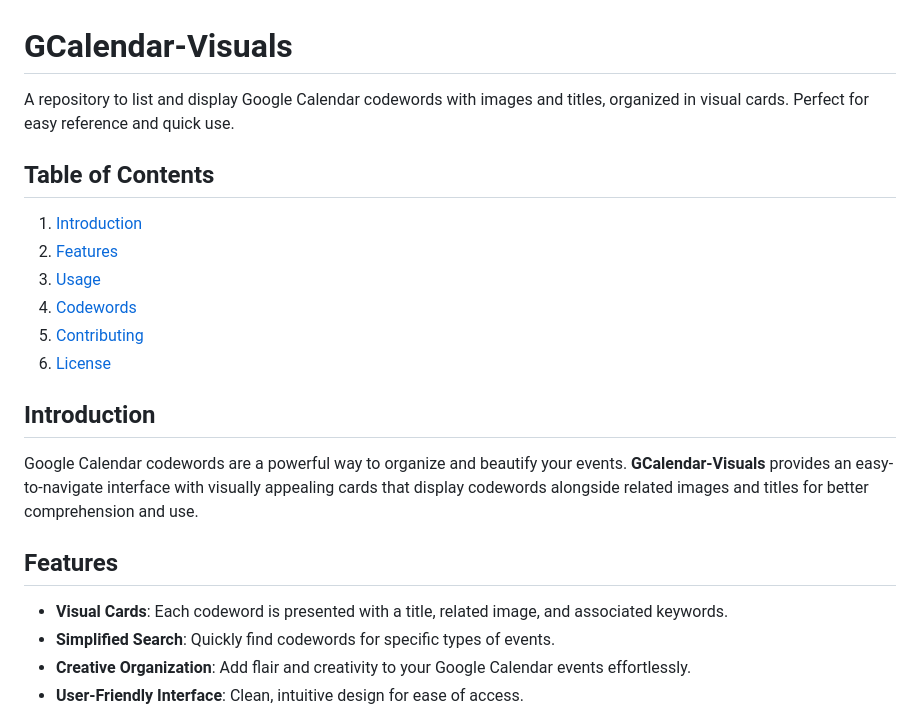
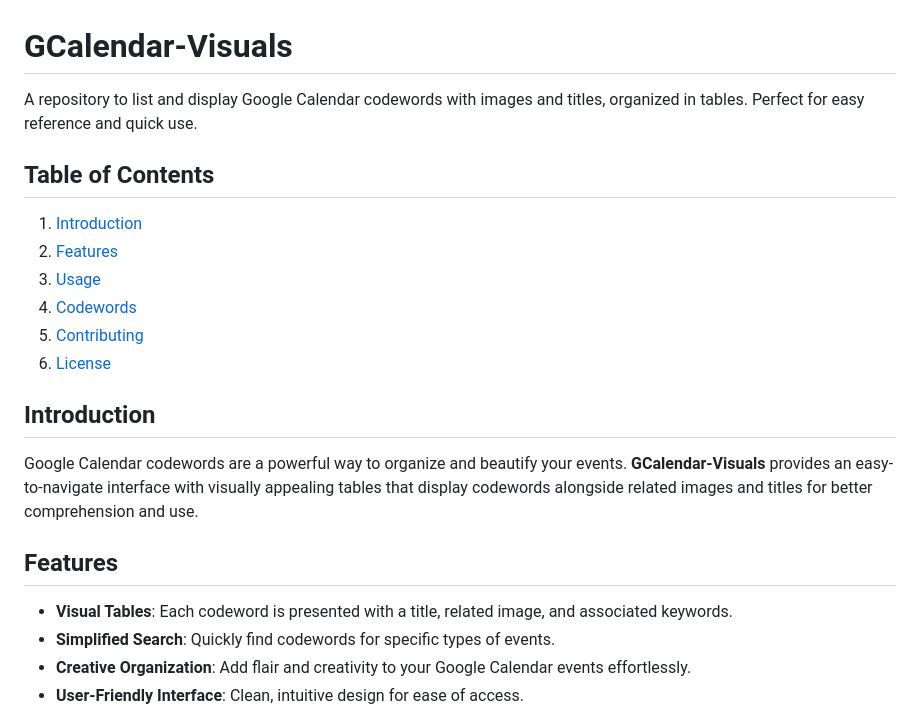
Before and after one commit to housemediadev/google-calendar-codewords, a Markdown page: README.md, the part around the change printed below. Rendered like a GitHub page.

Commit message:
update table

```diff
--- a/README.md
+++ b/README.md
@@ -1,6 +1,6 @@
 # GCalendar-Visuals
 
-A repository to list and display Google Calendar codewords with images and titles, organized in visual cards. Perfect for easy reference and quick use.
+A repository to list and display Google Calendar codewords with images and titles, organized in tables. Perfect for easy reference and quick use.
 
 ## Table of Contents
 
@@ -13,11 +13,11 @@ A repository to list and display Google Calendar codewords with images and title
 
 ## Introduction
 
-Google Calendar codewords are a powerful way to organize and beautify your events. **GCalendar-Visuals** provides an easy-to-navigate interface with visually appealing cards that display codewords alongside related images and titles for better comprehension and use.
+Google Calendar codewords are a powerful way to organize and beautify your events. **GCalendar-Visuals** provides an easy-to-navigate interface with visually appealing tables that display codewords alongside related images and titles for better comprehension and use.
 
 ## Features
 
-- **Visual Cards**: Each codeword is presented with a title, related image, and associated keywords.
+- **Visual Tables**: Each codeword is presented with a title, related image, and associated keywords.
 - **Simplified Search**: Quickly find codewords for specific types of events.
 - **Creative Organization**: Add flair and creativity to your Google Calendar events effortlessly.
 - **User-Friendly Interface**: Clean, intuitive design for ease of access.
```
Also changed, not shown: other parts of README.md (+123 -66 lines).
